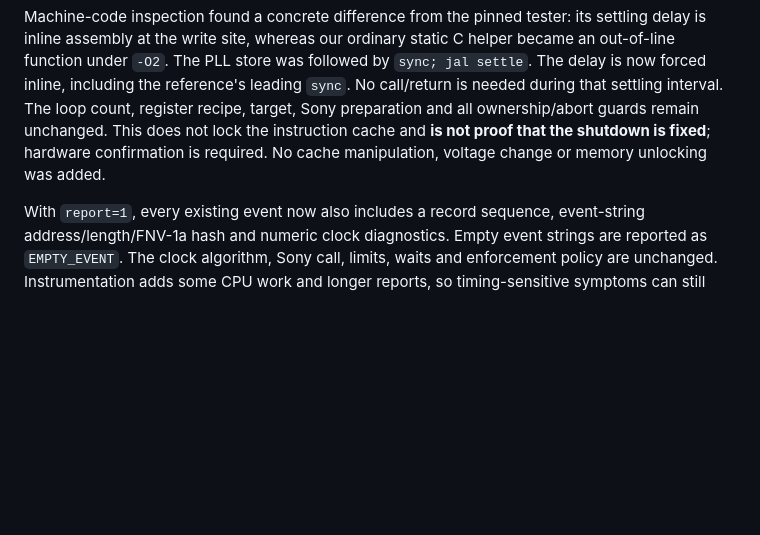
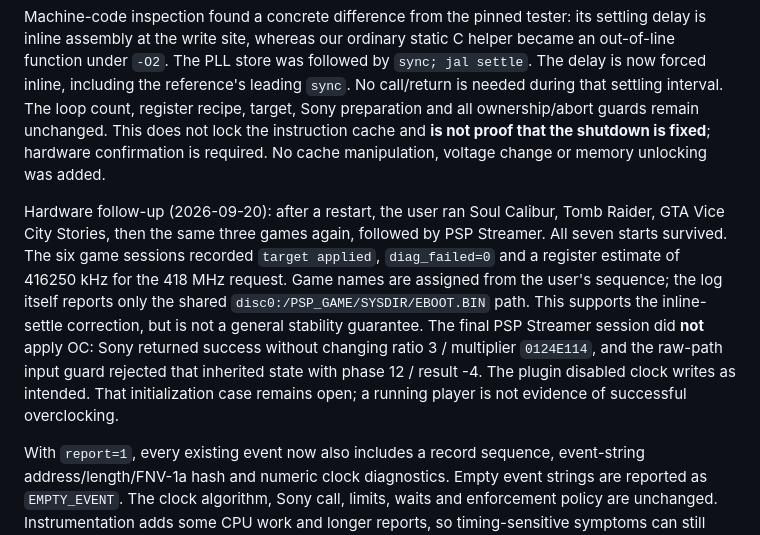
Before and after one commit to dreimer1986/PSPStreamer, a Markdown page: psp-overclock/README.md, the part around the change. GitHub-like rendering; blank space fills up the shorter version.

Commit message:
Record successful OC game sequence and remaining player startup rejection

```diff
--- a/psp-overclock/README.md
+++ b/psp-overclock/README.md
@@ -283,6 +283,19 @@ ownership/abort guards remain unchanged. This does not lock the instruction
 cache and **is not proof that the shutdown is fixed**; hardware confirmation
 is required. No cache manipulation, voltage change or memory unlocking was added.
 
+Hardware follow-up (2026-09-20): after a restart, the user ran Soul Calibur,
+Tomb Raider, GTA Vice City Stories, then the same three games again, followed
+by PSP Streamer. All seven starts survived. The six game sessions recorded
+`target applied`, `diag_failed=0` and a register estimate of 416250 kHz for the
+418 MHz request. Game names are assigned from the user's sequence; the log
+itself reports only the shared `disc0:/PSP_GAME/SYSDIR/EBOOT.BIN` path.
+This supports the inline-settle correction, but is not a general stability
+guarantee. The final PSP Streamer session did **not** apply OC: Sony returned
+success without changing ratio 3 / multiplier `0124E114`, and the raw-path
+input guard rejected that inherited state with phase 12 / result -4. The
+plugin disabled clock writes as intended. That initialization case remains
+open; a running player is not evidence of successful overclocking.
+
 With `report=1`, every existing event now also includes a record sequence,
 event-string address/length/FNV-1a hash and numeric clock diagnostics. Empty
 event strings are reported as `EMPTY_EVENT`. The clock algorithm, Sony call,
```
